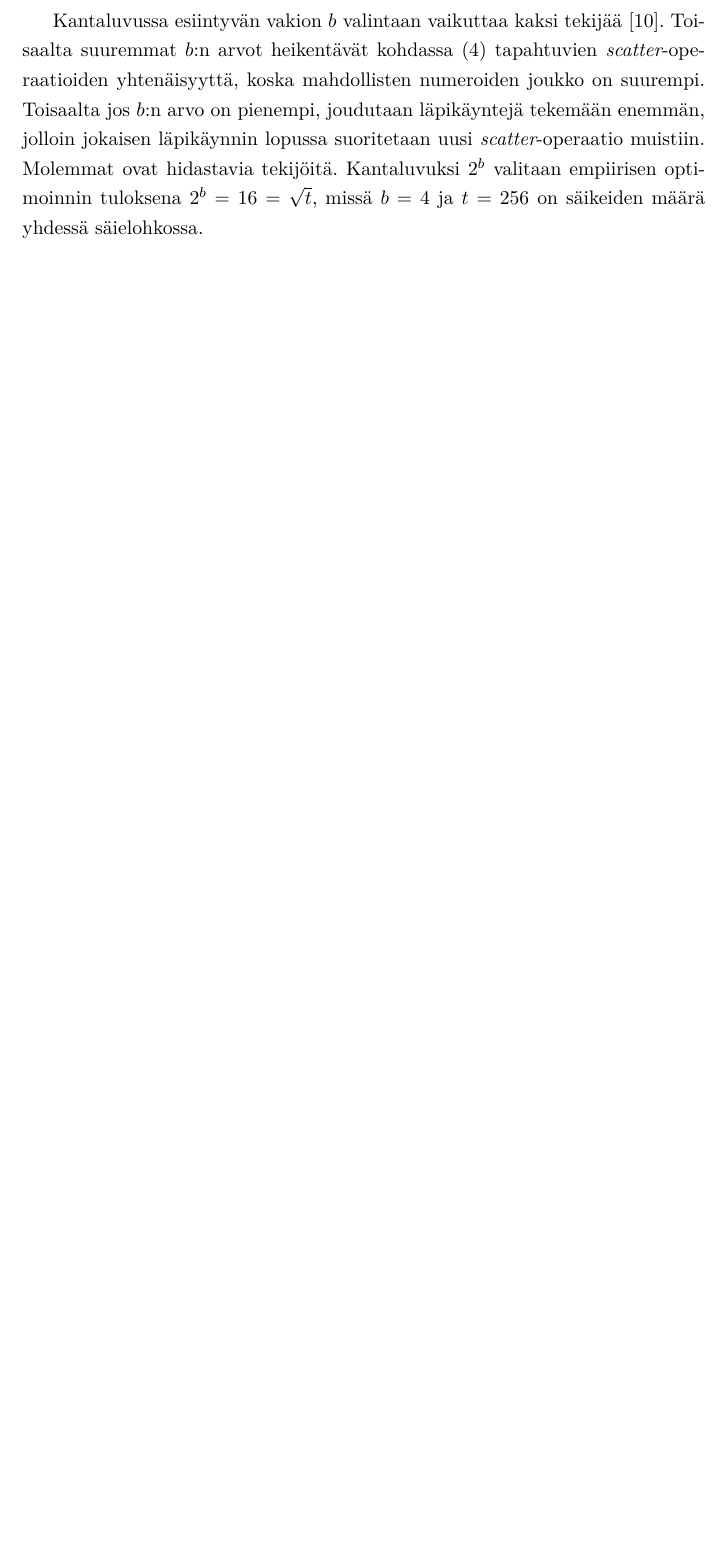
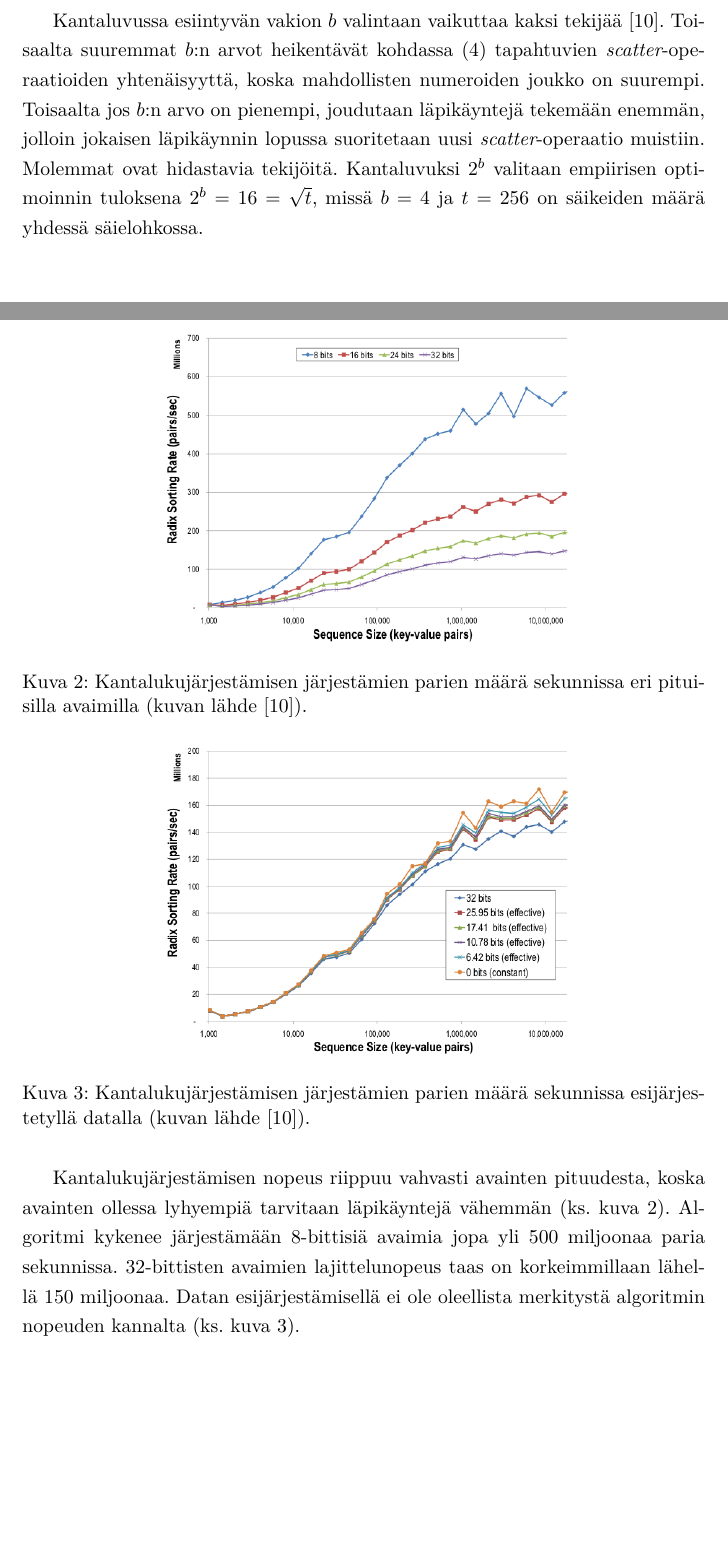
Before and after one commit to Lateks/CUDA-seminaari, a LaTeX document (kirjallinen.tex): part of page 5 of 6 before the commit and two parts of pages 5 and 6 of 7 after it, the two joined at a grey line, cut so that both start at the same text, the shorter picture padded with empty space. Compiled offline with pdfLaTeX.

Commit message:
Add more figures on performance.

```diff
--- a/kirjallinen.tex
+++ b/kirjallinen.tex
@@ -94,6 +94,22 @@ Läpikäynnit suoritetaan neljässä vaiheessa:
 
 Kantaluvussa esiintyvän vakion $b$ valintaan vaikuttaa kaksi tekijää \cite{satish2009}. Toisaalta suuremmat $b$:n arvot heikentävät kohdassa (4) tapahtuvien \engl{scatter}-o\-pe\-raa\-ti\-oi\-den yhtenäisyyttä, koska mahdollisten numeroiden joukko on suurempi. Toisaalta jos $b$:n arvo on pienempi, joudutaan läpikäyntejä tekemään enemmän, jolloin jokaisen läpikäynnin lopussa suoritetaan uusi \engl{scatter}-operaatio muistiin. Molemmat ovat hidastavia tekijöitä. Kantaluvuksi $2^b$ valitaan empiirisen optimoinnin tuloksena $2^b = 16 = \sqrt{t}$, missä $b = 4$ ja $t = 256$ on säikeiden määrä yhdessä säielohkossa.
 
+Kantalukujärjestämisen nopeus riippuu vahvasti avainten pituudesta, koska avainten ollessa lyhyempiä tarvitaan läpikäyntejä vähemmän (ks. kuva \ref{fig:radix_sort_varying_key_size}). Algoritmi kykenee järjestämään 8-bittisiä avaimia jopa yli 500 miljoonaa paria sekunnissa. 32-bittisten avaimien lajittelunopeus taas on korkeimmillaan lähellä 150 miljoonaa. Datan esijärjestämisellä ei ole oleellista merkitystä algoritmin nopeuden kannalta (ks. kuva \ref{fig:radix_sort_pre_sorted_data}).
+
+\begin{figure}
+\centering
+\includegraphics[scale = 0.4]{radix_sort_varying_key_size}
+\caption{Kantalukujärjestämisen järjestämien parien määrä sekunnissa eri pituisilla avaimilla (kuvan lähde \cite{satish2009}).}
+\label{fig:radix_sort_varying_key_size}
+\end{figure}
+
+\begin{figure}
+\centering
+\includegraphics[scale = 0.4]{radix_sort_pre_sorted_data}
+\caption{Kantalukujärjestämisen järjestämien parien määrä sekunnissa esijärjestetyllä datalla (kuvan lähde \cite{satish2009}).}
+\label{fig:radix_sort_pre_sorted_data}
+\end{figure}
+
 % Satish et al. 2009 & 2010
 % Merrill & Grimshaw 2010
 
```
Also changed, not shown: radix_sort_pre_sorted_data.png (added), radix_sort_varying_key_size.png (added).
